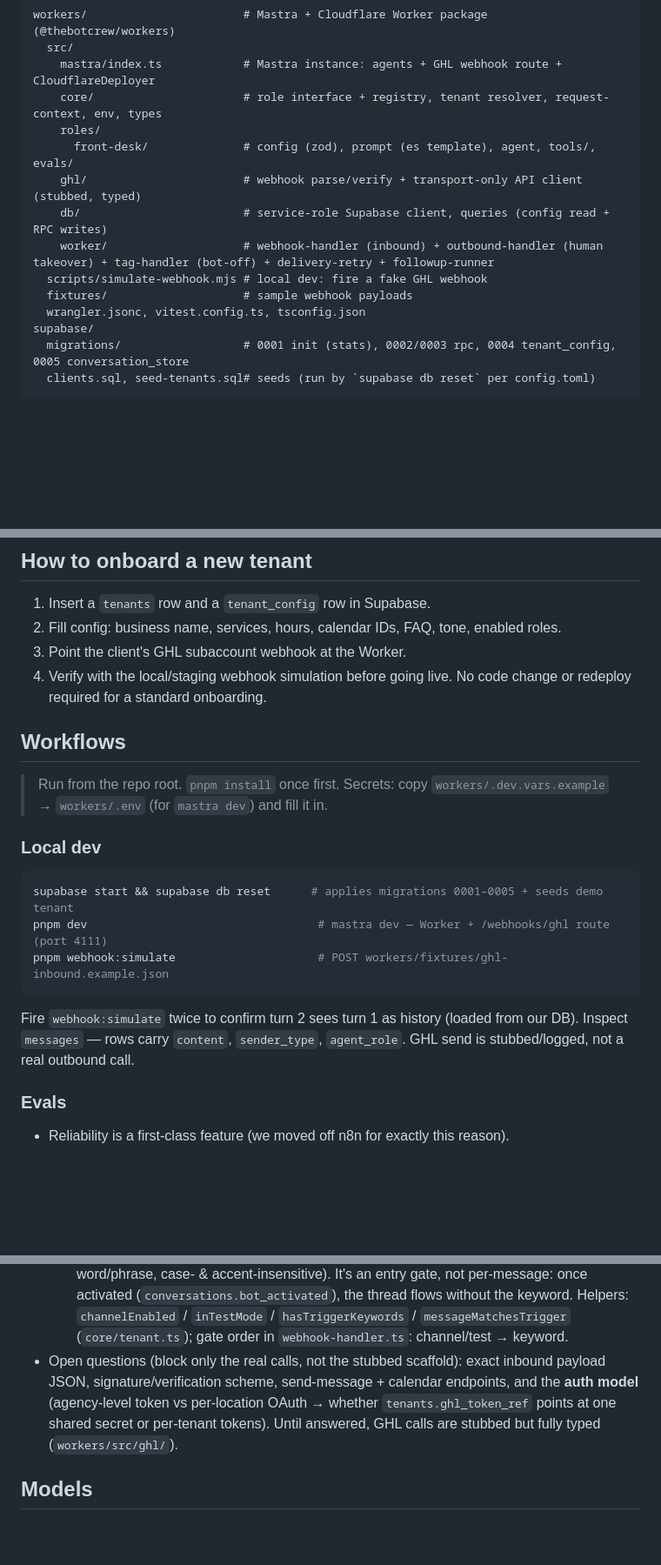
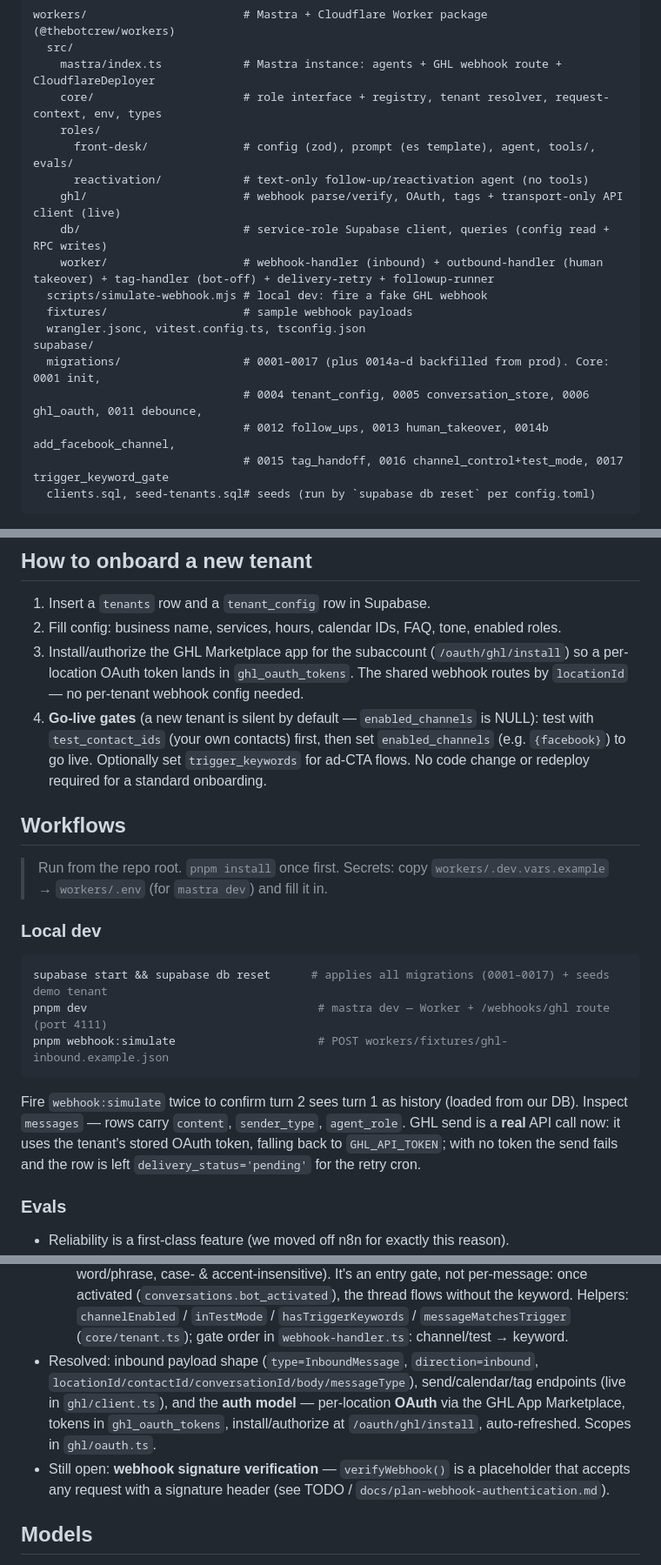
Before and after one commit to TheBotCrew-AI/thebotcrew, a Markdown page: CLAUDE.md, 3 parts joined by grey strips. Shown at 87% size. GitHub-like rendering; blank space fills up the shorter version.

Commit message:
docs: sync CLAUDE.md + TODO with this session's work
- CLAUDE.md: GHL calls are live (not stubbed) — OAuth resolved, endpoints
  confirmed; per-tenant reply gates documented; repo structure / migrations /
  onboarding (silent-by-default) updated; only webhook-signature verification
  remains open.
- TODO: mark done (outbound human-message handling, contact tags, handed_off
  handling); add tag-handoff + anti-double + per-tenant gating + HappyNatyNat
  onboarding; flag getAvailability/bookAppointment as implemented-not-live-tested.

Co-Authored-By: Claude Opus 4.8 <noreply@anthropic.com>
Claude-Session: https://claude.ai/code/session_01DUvaYpB4Gj5cskUUT3E5tG

````diff
--- a/CLAUDE.md
+++ b/CLAUDE.md
@@ -76,14 +78,18 @@ workers/                       # Mastra + Cloudflare Worker package (@thebotcrew
     core/                      # role interface + registry, tenant resolver, request-context, env, types
     roles/
       front-desk/              # config (zod), prompt (es template), agent, tools/, evals/
-    ghl/                       # webhook parse/verify + transport-only API client (stubbed, typed)
+      reactivation/            # text-only follow-up/reactivation agent (no tools)
+    ghl/                       # webhook parse/verify, OAuth, tags + transport-only API client (live)
     db/                        # service-role Supabase client, queries (config read + RPC writes)
     worker/                    # webhook-handler (inbound) + outbound-handler (human takeover) + tag-handler (bot-off) + delivery-retry + followup-runner
   scripts/simulate-webhook.mjs # local dev: fire a fake GHL webhook
   fixtures/                    # sample webhook payloads
   wrangler.jsonc, vitest.config.ts, tsconfig.json
 supabase/
-  migrations/                  # 0001 init (stats), 0002/0003 rpc, 0004 tenant_config, 0005 conversation_store
+  migrations/                  # 0001–0017 (plus 0014a–d backfilled from prod). Core: 0001 init,
+                               # 0004 tenant_config, 0005 conversation_store, 0006 ghl_oauth, 0011 debounce,
+                               # 0012 follow_ups, 0013 human_takeover, 0014b add_facebook_channel,
+                               # 0015 tag_handoff, 0016 channel_control+test_mode, 0017 trigger_keyword_gate
   clients.sql, seed-tenants.sql# seeds (run by `supabase db reset` per config.toml)
 ```
 
@@ -114,8 +120,12 @@ go through the `app_log_*` RPCs; `app_log_message` (0005) stores content + attri
 
 1. Insert a `tenants` row and a `tenant_config` row in Supabase.
 2. Fill config: business name, services, hours, calendar IDs, FAQ, tone, enabled roles.
-3. Point the client's GHL subaccount webhook at the Worker.
-4. Verify with the local/staging webhook simulation before going live.
+3. Install/authorize the GHL Marketplace app for the subaccount (`/oauth/ghl/install`) so a
+   per-location OAuth token lands in `ghl_oauth_tokens`. The shared webhook routes by
+   `locationId` — no per-tenant webhook config needed.
+4. **Go-live gates** (a new tenant is silent by default — `enabled_channels` is NULL):
+   test with `test_contact_ids` (your own contacts) first, then set `enabled_channels`
+   (e.g. `{facebook}`) to go live. Optionally set `trigger_keywords` for ad-CTA flows.
    No code change or redeploy required for a standard onboarding.
 
 ## Workflows
@@ -125,13 +135,15 @@ go through the `app_log_*` RPCs; `app_log_message` (0005) stores content + attri
 
 ### Local dev
 ```bash
-supabase start && supabase db reset      # applies migrations 0001–0005 + seeds demo tenant
+supabase start && supabase db reset      # applies all migrations (0001–0017) + seeds demo tenant
 pnpm dev                                  # mastra dev — Worker + /webhooks/ghl route (port 4111)
 pnpm webhook:simulate                     # POST workers/fixtures/ghl-inbound.example.json
 ```
 Fire `webhook:simulate` twice to confirm turn 2 sees turn 1 as history (loaded from our
-DB). Inspect `messages` — rows carry `content`, `sender_type`, `agent_role`. GHL send is
-stubbed/logged, not a real outbound call.
+DB). Inspect `messages` — rows carry `content`, `sender_type`, `agent_role`. GHL send is a
+**real** API call now: it uses the tenant's stored OAuth token, falling back to
+`GHL_API_TOKEN`; with no token the send fails and the row is left `delivery_status='pending'`
+for the retry cron.
 
 ### Evals
 - Reliability is a first-class feature (we moved off n8n for exactly this reason).
@@ -178,11 +190,13 @@ stubbed/logged, not a real outbound call.
     once activated (`conversations.bot_activated`), the thread flows without the keyword.
     Helpers: `channelEnabled` / `inTestMode` / `hasTriggerKeywords` / `messageMatchesTrigger`
     (`core/tenant.ts`); gate order in `webhook-handler.ts`: channel/test → keyword.
-- Open questions (block only the real calls, not the stubbed scaffold): exact inbound
-  payload JSON, signature/verification scheme, send-message + calendar endpoints, and the
-  **auth model** (agency-level token vs per-location OAuth → whether `tenants.ghl_token_ref`
-  points at one shared secret or per-tenant tokens). Until answered, GHL calls are stubbed
-  but fully typed (`workers/src/ghl/`).
+- Resolved: inbound payload shape (`type=InboundMessage`, `direction=inbound`,
+  `locationId/contactId/conversationId/body/messageType`), send/calendar/tag endpoints
+  (live in `ghl/client.ts`), and the **auth model** — per-location **OAuth** via the GHL App
+  Marketplace, tokens in `ghl_oauth_tokens`, install/authorize at `/oauth/ghl/install`,
+  auto-refreshed. Scopes in `ghl/oauth.ts`.
+- Still open: **webhook signature verification** — `verifyWebhook()` is a placeholder that
+  accepts any request with a signature header (see TODO / `docs/plan-webhook-authentication.md`).
 
 ## Models
 
````
Also changed, not shown: other parts of CLAUDE.md (+3 -1 lines), TODO.md (+15 -4 lines).
